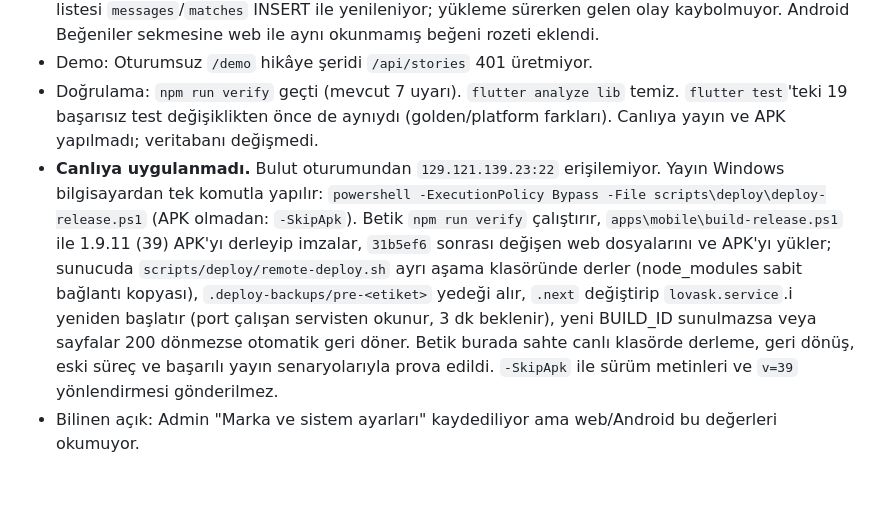
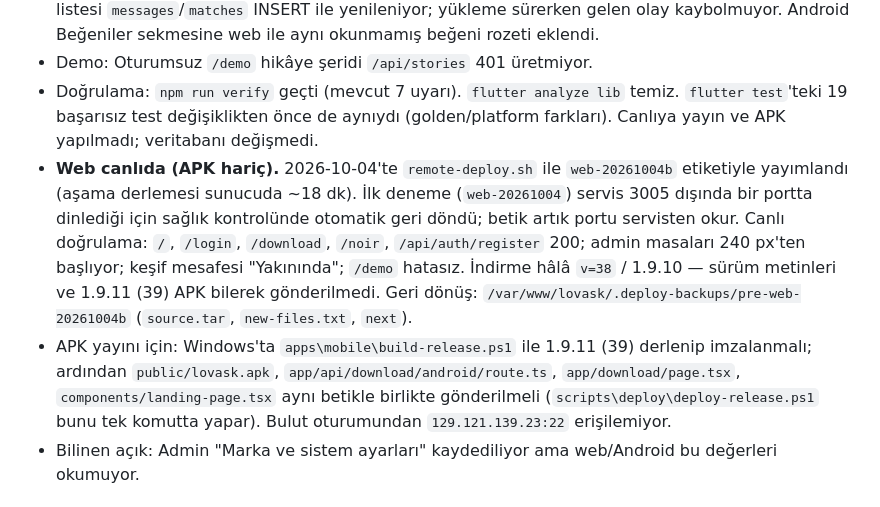
Before and after one commit to mst8943/lovapp, a Markdown page: PROJECT_HANDOFF.md, the part around the change. Drawn GitHub-style.

Commit message:
Record the 2026-10-04 web release in the handoff
Co-Authored-By: Claude Opus 5.5 <noreply@anthropic.com>
Claude-Session: https://claude.ai/code/session_018oUfoXWpRUY4kHVEkUtigL

```diff
--- a/PROJECT_HANDOFF.md
+++ b/PROJECT_HANDOFF.md
@@ -9,7 +9,8 @@
 - Gerçek zamanlı: Web'de yeni eşleşmeler `matches` INSERT ile anında listeye düşüyor. Android mesaj listesi `messages`/`matches` INSERT ile yenileniyor; yükleme sürerken gelen olay kaybolmuyor. Android Beğeniler sekmesine web ile aynı okunmamış beğeni rozeti eklendi.
 - Demo: Oturumsuz `/demo` hikâye şeridi `/api/stories` 401 üretmiyor.
 - Doğrulama: `npm run verify` geçti (mevcut 7 uyarı). `flutter analyze lib` temiz. `flutter test`'teki 19 başarısız test değişiklikten önce de aynıydı (golden/platform farkları). Canlıya yayın ve APK yapılmadı; veritabanı değişmedi.
-- **Canlıya uygulanmadı.** Bulut oturumundan `129.121.139.23:22` erişilemiyor. Yayın Windows bilgisayardan tek komutla yapılır: `powershell -ExecutionPolicy Bypass -File scripts\deploy\deploy-release.ps1` (APK olmadan: `-SkipApk`). Betik `npm run verify` çalıştırır, `apps\mobile\build-release.ps1` ile 1.9.11 (39) APK'yı derleyip imzalar, `31b5ef6` sonrası değişen web dosyalarını ve APK'yı yükler; sunucuda `scripts/deploy/remote-deploy.sh` ayrı aşama klasöründe derler (node_modules sabit bağlantı kopyası), `.deploy-backups/pre-<etiket>` yedeği alır, `.next` değiştirip `lovask.service`.i yeniden başlatır (port çalışan servisten okunur, 3 dk beklenir), yeni BUILD_ID sunulmazsa veya sayfalar 200 dönmezse otomatik geri döner. Betik burada sahte canlı klasörde derleme, geri dönüş, eski süreç ve başarılı yayın senaryolarıyla prova edildi. `-SkipApk` ile sürüm metinleri ve `v=39` yönlendirmesi gönderilmez.
+- **Web canlıda (APK hariç).** 2026-10-04'te `remote-deploy.sh` ile `web-20261004b` etiketiyle yayımlandı (aşama derlemesi sunucuda ~18 dk). İlk deneme (`web-20261004`) servis 3005 dışında bir portta dinlediği için sağlık kontrolünde otomatik geri döndü; betik artık portu servisten okur. Canlı doğrulama: `/`, `/login`, `/download`, `/noir`, `/api/auth/register` 200; admin masaları 240 px'ten başlıyor; keşif mesafesi "Yakınında"; `/demo` hatasız. İndirme hâlâ `v=38` / 1.9.10 — sürüm metinleri ve 1.9.11 (39) APK bilerek gönderilmedi. Geri dönüş: `/var/www/lovask/.deploy-backups/pre-web-20261004b` (`source.tar`, `new-files.txt`, `next`).
+- APK yayını için: Windows'ta `apps\mobile\build-release.ps1` ile 1.9.11 (39) derlenip imzalanmalı; ardından `public/lovask.apk`, `app/api/download/android/route.ts`, `app/download/page.tsx`, `components/landing-page.tsx` aynı betikle birlikte gönderilmeli (`scripts\deploy\deploy-release.ps1` bunu tek komutta yapar). Bulut oturumundan `129.121.139.23:22` erişilemiyor.
 - Bilinen açık: Admin "Marka ve sistem ayarları" kaydediliyor ama web/Android bu değerleri okumuyor.
 
 ## 2026-10-03 web sohbet taşması ve sesli biyografi görünümü
```
